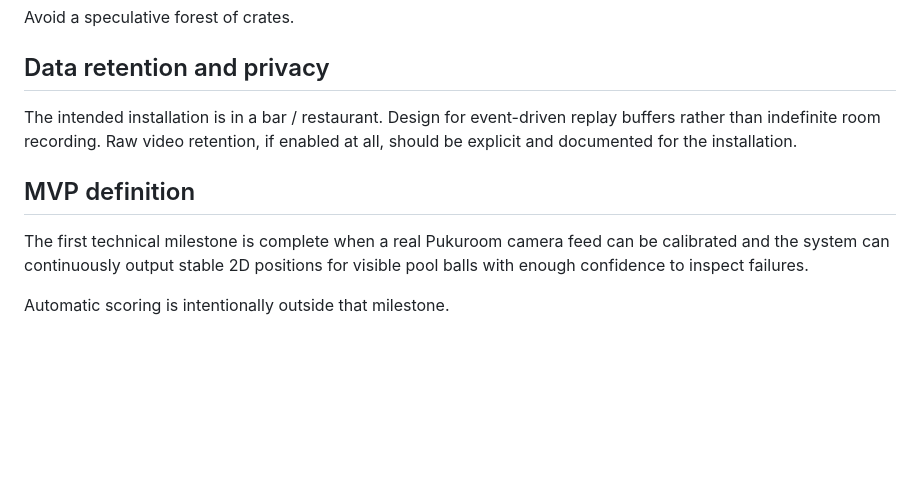
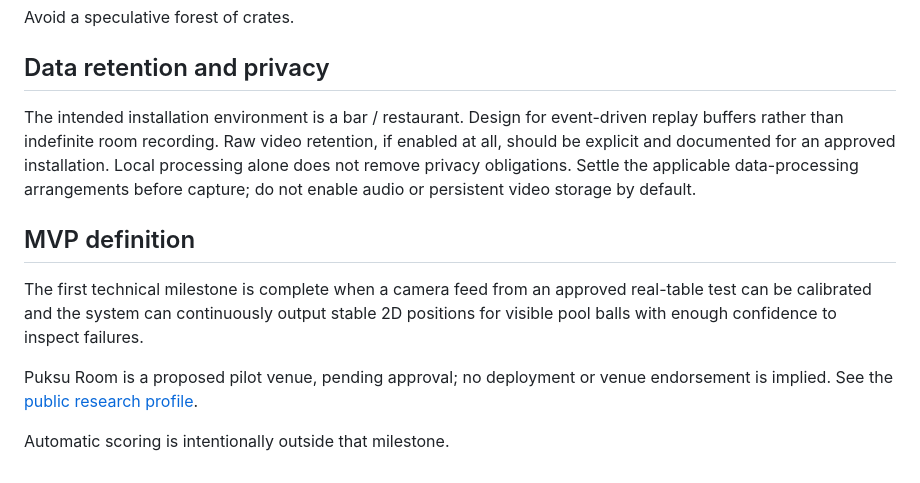
Before and after one commit to timosaarinen/biljarditutka, a Markdown page: docs/ARCHITECTURE.md, the part around the change. Drawn GitHub-style; blank space fills up the shorter version.

Commit message:
docs: make architecture MVP venue-approval neutral

```diff
--- a/docs/ARCHITECTURE.md
+++ b/docs/ARCHITECTURE.md
@@ -65,10 +65,12 @@ Avoid a speculative forest of crates.
 
 ## Data retention and privacy
 
-The intended installation is in a bar / restaurant. Design for event-driven replay buffers rather than indefinite room recording. Raw video retention, if enabled at all, should be explicit and documented for the installation.
+The intended installation environment is a bar / restaurant. Design for event-driven replay buffers rather than indefinite room recording. Raw video retention, if enabled at all, should be explicit and documented for an approved installation. Local processing alone does not remove privacy obligations. Settle the applicable data-processing arrangements before capture; do not enable audio or persistent video storage by default.
 
 ## MVP definition
 
-The first technical milestone is complete when a real Pukuroom camera feed can be calibrated and the system can continuously output stable 2D positions for visible pool balls with enough confidence to inspect failures.
+The first technical milestone is complete when a camera feed from an approved real-table test can be calibrated and the system can continuously output stable 2D positions for visible pool balls with enough confidence to inspect failures.
+
+Puksu Room is a proposed pilot venue, pending approval; no deployment or venue endorsement is implied. See the [public research profile](clients/puksuroom/README.md).
 
 Automatic scoring is intentionally outside that milestone.
```
